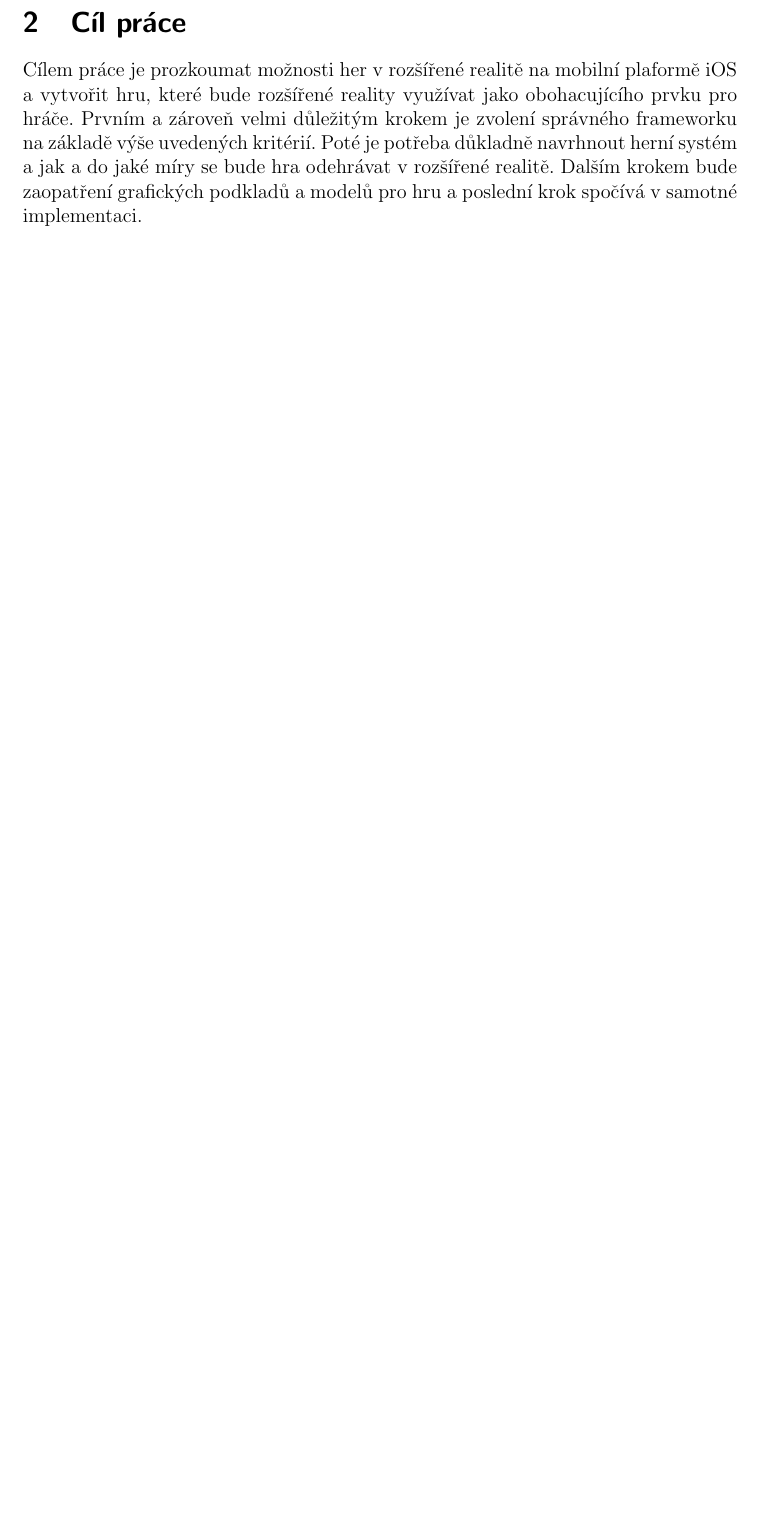
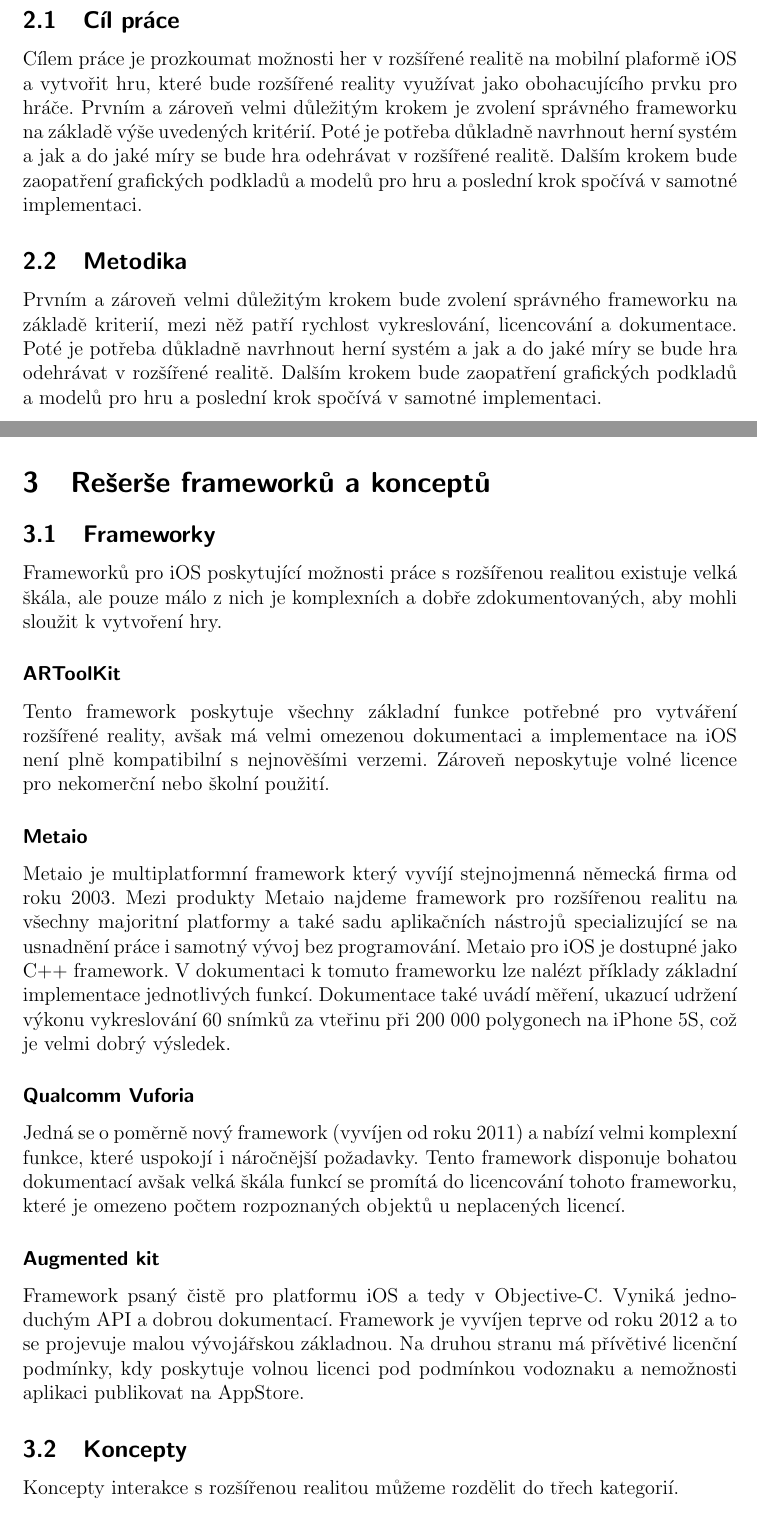
Before and after one commit to kafejo/ARCity, a LaTeX document (Docs/Source/dipp.tex): part of page 4 of 5 before the commit and two parts of pages 4 and 5 of 8 after it, the two joined at a grey line, cut so that both start at the same text, the shorter picture padded with empty space. Compiled offline with pdfLaTeX.

Commit message:
Research update

```diff
--- a/Docs/Source/dipp.tex
+++ b/Docs/Source/dipp.tex
@@ -56,3 +39,27 @@ Vývoj her s rozšířenou realitou je stejně jako vývoj jakýchkoliv her slo
 
-\kapitola{Cíl práce}
+\kapitola{Cíl práce a metodika}
+\sekce{Cíl práce}
 Cílem práce je prozkoumat možnosti her v rozšířené realitě na mobilní plaformě iOS a vytvořit hru, které bude rozšířené reality využívat jako obohacujícího prvku pro hráče. Prvním a zároveň velmi důležitým krokem je zvolení správného frameworku na základě výše uvedených kritérií. Poté je potřeba důkladně navrhnout herní systém a jak a do jaké míry se bude hra odehrávat v rozšířené realitě. Dalším krokem bude zaopatření grafických podkladů a modelů pro hru a poslední krok spočívá v samotné implementaci.
+
+\sekce{Metodika}
+Prvním a zároveň velmi důležitým krokem bude zvolení správného frameworku na základě kriterií, mezi něž patří rychlost vykreslování, licencování a dokumentace. Poté je potřeba důkladně navrhnout herní systém a jak a do jaké míry se bude hra odehrávat v rozšířené realitě. Dalším krokem bude zaopatření grafických podkladů a modelů pro hru a poslední krok spočívá v samotné implementaci.
+
+\kapitola{Rešerše frameworků a konceptů}
+
+\sekce{Frameworky}
+Frameworků pro iOS poskytující možnosti práce s rozšířenou realitou existuje velká škála, ale pouze málo z nich je komplexních a dobře zdokumentovaných, aby mohli sloužit k vytvoření hry.
+
+\podsekce{ARToolKit}
+Tento framework poskytuje všechny základní funkce potřebné pro vytváření rozšířené reality, avšak má velmi omezenou dokumentaci a implementace na iOS není plně kompatibilní s nejnověšími verzemi. Zároveň neposkytuje volné licence pro nekomerční nebo školní použití.
+
+\podsekce{Metaio}
+Metaio je multiplatformní framework který vyvíjí stejnojmenná německá firma od roku 2003. Mezi produkty Metaio najdeme framework pro rozšířenou realitu na všechny majoritní platformy a také sadu aplikačních nástrojů specializující se na usnadnění práce i samotný vývoj bez programování. Metaio pro iOS je dostupné jako C++ framework. V dokumentaci k tomuto frameworku lze nalézt příklady základní implementace jednotlivých funkcí. Dokumentace také uvádí měření, ukazucí udržení výkonu vykreslování 60 snímků za vteřinu při 200 000 polygonech na iPhone 5S, což je velmi dobrý výsledek.
+
+\podsekce{Qualcomm Vuforia}
+Jedná se o poměrně nový framework (vyvíjen od roku 2011) a nabízí velmi komplexní funkce, které uspokojí i náročnější požadavky. Tento framework disponuje bohatou dokumentací avšak velká škála funkcí se promítá do licencování tohoto frameworku, které je omezeno počtem rozpoznaných objektů u neplacených licencí.
+
+\podsekce{Augmented kit}
+Framework psaný čistě pro platformu iOS a tedy v Objective-C. Vyniká jednoduchým API a dobrou dokumentací. Framework je vyvíjen teprve od roku 2012 a to se projevuje malou vývojářskou základnou. Na druhou stranu má přívětivé licenční podmínky, kdy poskytuje volnou licenci pod podmínkou vodoznaku a nemožnosti aplikaci publikovat na AppStore.
+
+\sekce{Koncepty}
+Koncepty interakce s rozšířenou realitou můžeme rozdělit do třech kategorií.
```
Also changed, not shown: Docs/reserse-xkocur.pdf, Docs/Source/dipp.tex (35 more changed lines), 4 other files.
